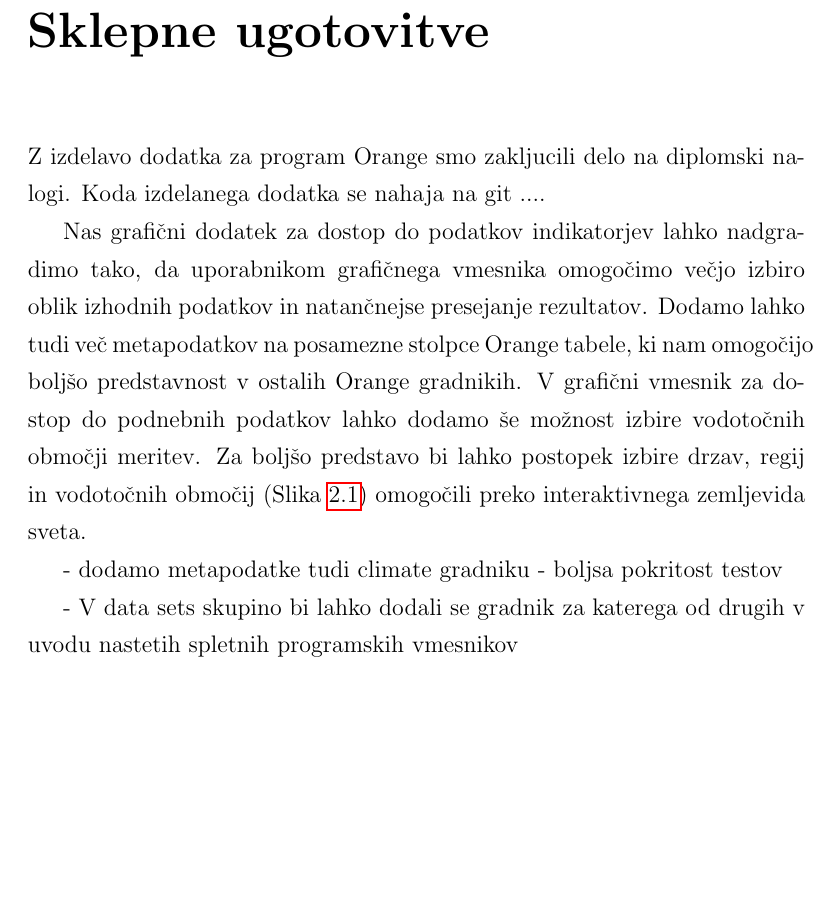
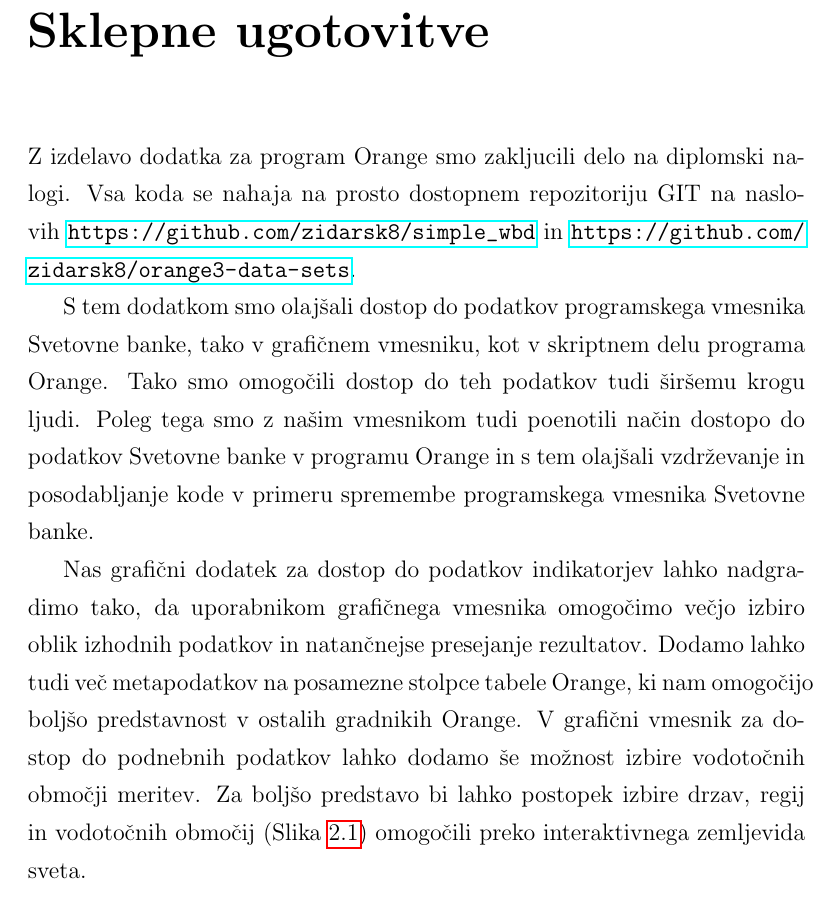
Before and after one commit to zidarsk8/testdump, a LaTeX thesis (diploma.tex, which reads sklep.tex): part of page 57 of 60, cut so that both start at the same text, the shorter picture padded with empty space. Compiled offline with pdfLaTeX.

Commit message:
Update sklep

```diff
--- a/sklep.tex
+++ b/sklep.tex
@@ -5,35 +5,35 @@
 % kaj bi lahko še naredili)
 
 Z izdelavo dodatka za program Orange smo zakljucili delo na diplomski nalogi.
-Koda izdelanega dodatka se nahaja na git ....
+Vsa koda se nahaja na prosto dostopnem repozitoriju GIT na naslovih
+\url{https://github.com/zidarsk8/simple_wbd} in
+\url{https://github.com/zidarsk8/orange3-data-sets}.
 
 
-% S tem dodatkom smo omogočili dostop do podatkov Svetovne banke tudi
-% uporabnikom programa Orange brez znanja o samem programskem vmesniku SB.
-%
-% S tem dodatkom smo olajsali dostop do velike zbirke podatkov Svetovne banke,
-% ki jih lahko sedaj znotraj programa Orange za svoje delo uporabi kdorkoli.
-%
-%- lazje vzdrzevanje in posodabljanje kode
-%
-%
-%
-%Tako smo omogočili lazje
+
+
+S tem dodatkom smo olaj"sali dostop do podatkov programskega vmesnika Svetovne
+banke, tako v grafi"cnem vmesniku, kot v skriptnem delu programa Orange. Tako
+smo omogo"cili dostop do teh podatkov tudi "sir"semu krogu ljudi. Poleg tega
+smo z na"sim vmesnikom tudi poenotili na"cin dostopo do podatkov Svetovne banke
+v programu Orange in s tem olaj"sali vzdr"zevanje in posodabljanje kode v
+primeru spremembe programskega vmesnika Svetovne banke.
+
 
 
 Nas grafični dodatek za dostop do podatkov indikatorjev lahko nadgradimo tako,
 da uporabnikom grafičnega vmesnika omogočimo večjo izbiro oblik izhodnih
 podatkov in natančnejse presejanje rezultatov. Dodamo lahko tudi več
-metapodatkov na posamezne stolpce Orange tabele, ki nam omogočijo boljšo
-predstavnost v ostalih Orange gradnikih. V grafični vmesnik za dostop do
+metapodatkov na posamezne stolpce tabele Orange, ki nam omogočijo boljšo
+predstavnost v ostalih gradnikih Orange. V grafični vmesnik za dostop do
 podnebnih podatkov lahko dodamo še možnost izbire vodotočnih območji meritev.
 Za boljšo predstavo bi lahko postopek izbire drzav, regij in vodotočnih
-območij (Slika \ref{climate_data_api_basins}) omogočili preko interaktivnega zemljevida sveta.
+območij (Slika \ref{climate_data_api_basins}) omogočili preko interaktivnega
+zemljevida sveta.
 
-
-- dodamo metapodatke tudi climate gradniku
-- boljsa pokritost testov
-
-
-- V data sets skupino bi lahko dodali se gradnik za katerega od drugih v uvodu
-nastetih spletnih programskih vmesnikov
+% - dodamo metapodatke tudi climate gradniku
+% - boljsa pokritost testov
+%
+%
+% - V data sets skupino bi lahko dodali se gradnik za katerega od drugih v uvodu
+% nastetih spletnih programskih vmesnikov
```
Also changed, not shown: diploma.pdf.
